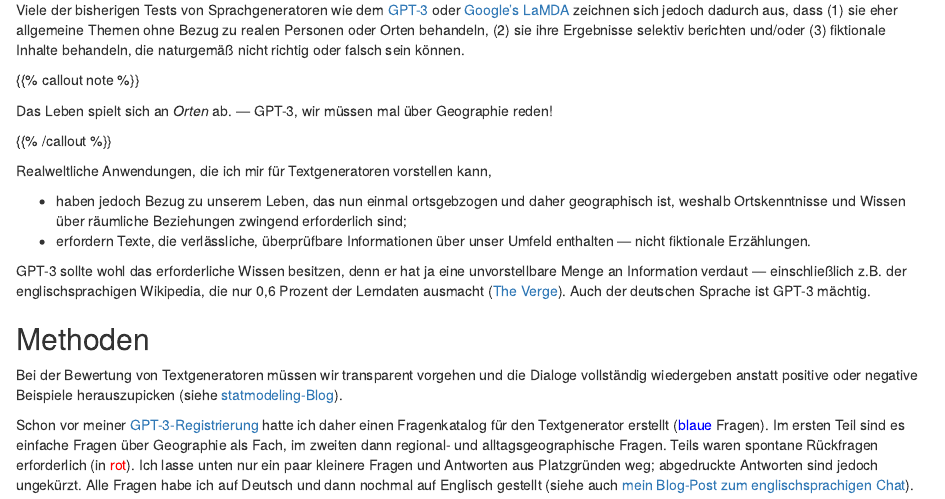
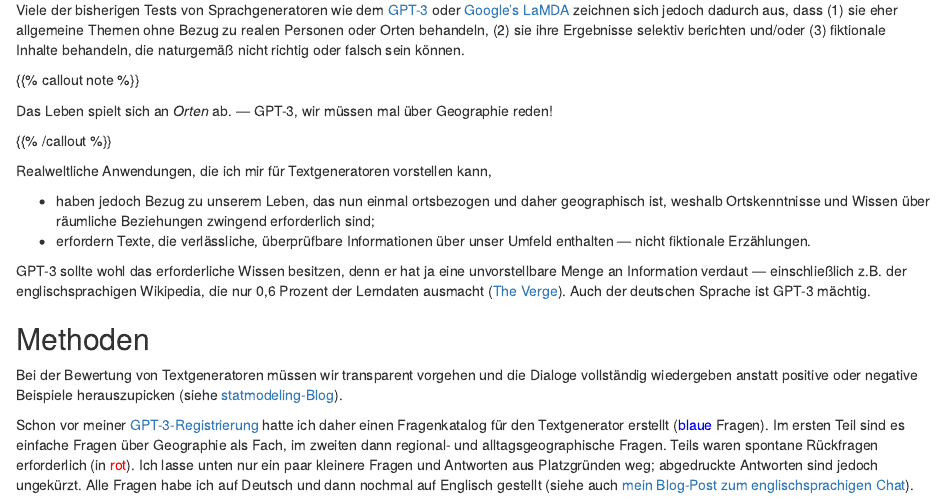
Before and after one commit to alexanderbrenning/geods, an R Markdown document (content/beitrag/2022-01-21-gpt3-geographie/index.Rmd): the page in a window 1100 px wide, from 290 px down. Rendered offline with R 4.5, knitr and Pandoc, with nearby package versions.

Commit message:
corrected a typo

```diff
--- a/content/beitrag/2022-01-21-gpt3-geographie/index.Rmd
+++ b/content/beitrag/2022-01-21-gpt3-geographie/index.Rmd
@@ -49,7 +49,7 @@ Das Leben spielt sich an *Orten* ab. --- GPT-3, wir müssen mal über Geographie
 
 Realweltliche Anwendungen, die ich mir für Textgeneratoren vorstellen kann,
 
-- haben jedoch Bezug zu unserem Leben, das nun einmal ortsgebzogen und daher geographisch ist, weshalb Ortskenntnisse und Wissen über räumliche Beziehungen zwingend erforderlich sind;
+- haben jedoch Bezug zu unserem Leben, das nun einmal ortsbezogen und daher geographisch ist, weshalb Ortskenntnisse und Wissen über räumliche Beziehungen zwingend erforderlich sind;
 - erfordern Texte, die verlässliche, überprüfbare Informationen über unser Umfeld enthalten --- nicht fiktionale Erzählungen.
 
 GPT-3 sollte wohl das erforderliche Wissen besitzen, denn er hat ja eine unvorstellbare Menge an Information verdaut --- einschließlich z.B. der englischsprachigen Wikipedia, die nur 0,6 Prozent der Lerndaten ausmacht ([The Verge](https://www.theverge.com/21346343/gpt-3-explainer-openai-examples-errors-agi-potential)). Auch der deutschen Sprache ist GPT-3 mächtig.
```
